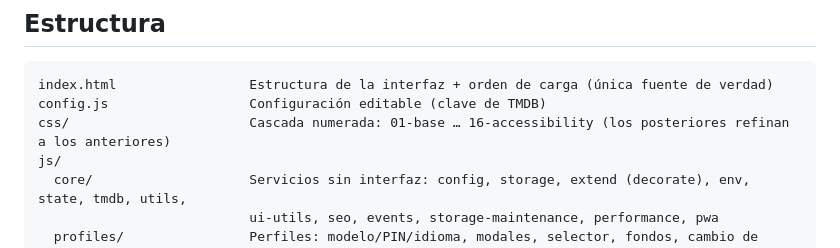
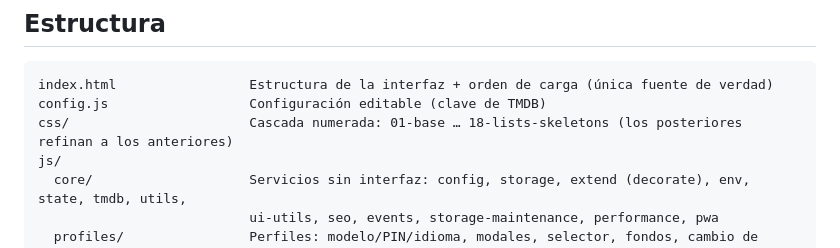
Before and after one commit to r1h1/tatocine-streaming, a Markdown page: docs/ARCHITECTURE.md, the part around the change. Drawn GitHub-style.

````diff
--- a/docs/ARCHITECTURE.md
+++ b/docs/ARCHITECTURE.md
@@ -8,7 +8,7 @@ personal vive en `localStorage`; la única red es la API de TMDB y los reproduct
 ```text
 index.html                 Estructura de la interfaz + orden de carga (única fuente de verdad)
 config.js                  Configuración editable (clave de TMDB)
-css/                       Cascada numerada: 01-base … 16-accessibility (los posteriores refinan a los anteriores)
+css/                       Cascada numerada: 01-base … 18-lists-skeletons (los posteriores refinan a los anteriores)
 js/
   core/                    Servicios sin interfaz: config, storage, extend (decorate), env, state, tmdb, utils,
                            ui-utils, seo, events, storage-maintenance, performance, pwa
````
Also changed, not shown: README.md (+1 -1 lines).
